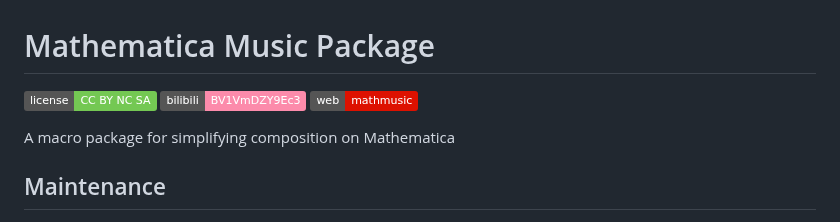
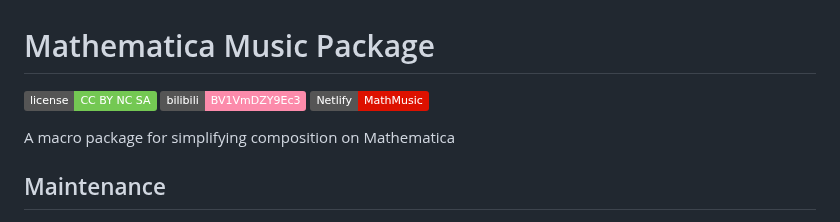
Before and after one commit to MuGeminorum/Mathematica-Music-Pack, a Markdown page: README.md, the part around the change. Rendered like a GitHub page; badges without logos.

```diff
--- a/README.md
+++ b/README.md
@@ -1,7 +1,7 @@
 # Mathematica Music Package
 [![license](https://img.shields.io/badge/license-CC_BY_NC_SA-74c853.svg)](https://github.com/MuGemSt/mathematica_music_pack/blob/main/LICENSE)
 [![bilibili](https://img.shields.io/badge/bilibili-BV1VmDZY9Ec3-fc8bab.svg)](https://www.bilibili.com/video/BV1VmDZY9Ec3)
-[![demo](https://img.shields.io/badge/web-mathmusic-dd1100.svg)](https://mathmusic.netlify.app)
+[![demo](https://img.shields.io/badge/Netlify-MathMusic-dd1100.svg)](https://mathmusic.netlify.app)
 
 A macro package for simplifying composition on Mathematica
 
```
